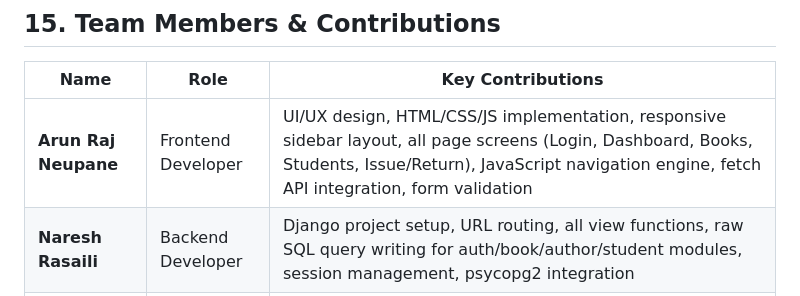
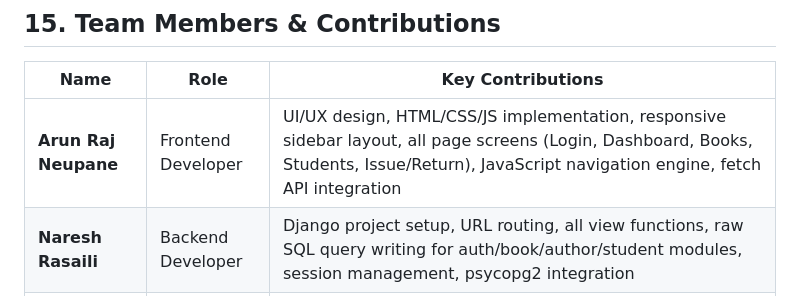
Before and after one commit to nareshrasaili/Library-Management-System, a Markdown page: README.md, the part around the change. GitHub-like rendering.

Commit message:
Update contributions for Arun Raj Neupane
Removed redundant details from Arun Raj Neupane's contributions.

```diff
--- a/README.md
+++ b/README.md
@@ -707,7 +707,7 @@ DB_PORT=5432
 
 | Name | Role | Key Contributions |
 |------|------|-------------------|
-| **Arun Raj Neupane** | Frontend Developer | UI/UX design, HTML/CSS/JS implementation, responsive sidebar layout, all page screens (Login, Dashboard, Books, Students, Issue/Return), JavaScript navigation engine, fetch API integration, form validation |
+| **Arun Raj Neupane** | Frontend Developer | UI/UX design, HTML/CSS/JS implementation, responsive sidebar layout, all page screens (Login, Dashboard, Books, Students, Issue/Return), JavaScript navigation engine, fetch API integration |
 | **Naresh Rasaili** | Backend Developer | Django project setup, URL routing, all view functions, raw SQL query writing for auth/book/author/student modules, session management, psycopg2 integration |
 | **Bipin Tharu** | Backend Developer | Full PostgreSQL schema design (`library.sql`), `issued_book` transaction query logic, `available_copies` enforcement via `UPDATE` statements, FK constraint design, parameterized query safety, audit trail implementation |
 
```
